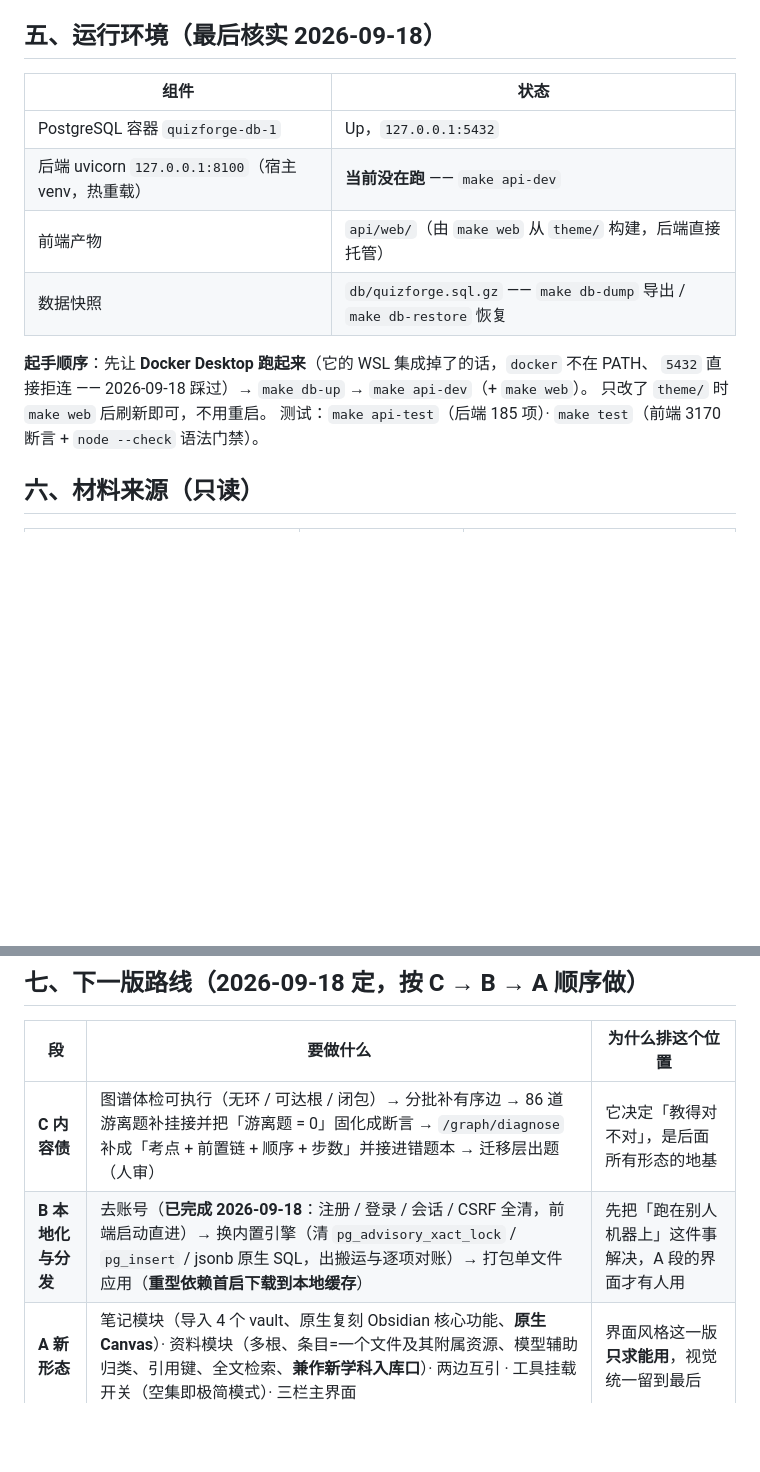
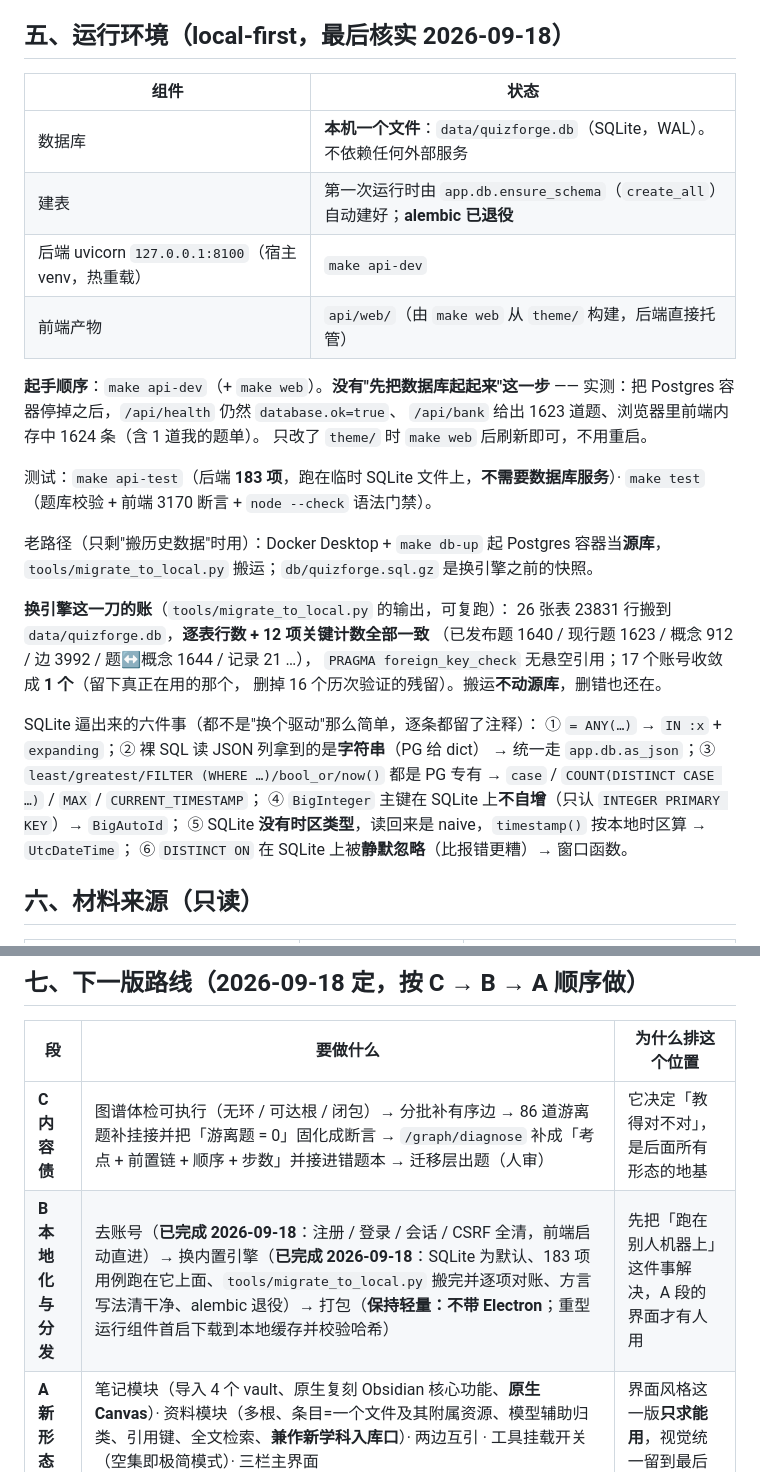
Before and after one commit to random25160765-collab/QuizForge, a Markdown page: docs/STATUS.md, 2 parts joined by grey strips. GitHub-like rendering; blank space fills up the shorter version.

Commit message:
docs(status): 运行环境改成 local-first，补搬运对账与方言清单
顺手把打包要求写进 B 段那一行：**保持轻量，不带 Electron**。

```diff
--- a/docs/STATUS.md
+++ b/docs/STATUS.md
@@ -63,19 +63,39 @@
 - 其余弱边：`co_occurs` 2288 · `implements` 12
 - 边的方向约定：`from` 是主动那头 —— `A →(requires) B` 读作「A 是 B 的前置」
 
-## 五、运行环境（最后核实 2026-09-18）
+## 五、运行环境（**local-first**，最后核实 2026-09-18）
 
 | 组件 | 状态 |
 |---|---|
-| PostgreSQL 容器 `quizforge-db-1` | Up，`127.0.0.1:5432` |
-| 后端 uvicorn `127.0.0.1:8100`（宿主 venv，热重载） | **当前没在跑** —— `make api-dev` |
+| 数据库 | **本机一个文件**：`data/quizforge.db`（SQLite，WAL）。不依赖任何外部服务 |
+| 建表 | 第一次运行时由 `app.db.ensure_schema`（`create_all`）自动建好；**alembic 已退役** |
+| 后端 uvicorn `127.0.0.1:8100`（宿主 venv，热重载） | `make api-dev` |
 | 前端产物 | `api/web/`（由 `make web` 从 `theme/` 构建，后端直接托管） |
-| 数据快照 | `db/quizforge.sql.gz` —— `make db-dump` 导出 / `make db-restore` 恢复 |
 
-**起手顺序**：先让 **Docker Desktop 跑起来**（它的 WSL 集成掉了的话，`docker` 不在 PATH、
-`5432` 直接拒连 —— 2026-09-18 踩过）→ `make db-up` → `make api-dev`（+ `make web`）。
+**起手顺序**：`make api-dev`（+ `make web`）。**没有"先把数据库起起来"这一步** ——
+实测：把 Postgres 容器停掉之后，`/api/health` 仍然 `database.ok=true`、
+`/api/bank` 给出 1623 道题、浏览器里前端内存中 1624 条（含 1 道我的题单）。
 只改了 `theme/` 时 `make web` 后刷新即可，不用重启。
-测试：`make api-test`（后端 185 项）· `make test`（前端 3170 断言 + `node --check` 语法门禁）。
+
+测试：`make api-test`（后端 **183 项**，跑在临时 SQLite 文件上，**不需要数据库服务**）·
+`make test`（题库校验 + 前端 3170 断言 + `node --check` 语法门禁）。
+
+老路径（只剩"搬历史数据"时用）：Docker Desktop + `make db-up` 起 Postgres 容器当**源库**，
+`tools/migrate_to_local.py` 搬运；`db/quizforge.sql.gz` 是换引擎之前的快照。
+
+**换引擎这一刀的账**（`tools/migrate_to_local.py` 的输出，可复跑）：
+26 张表 23831 行搬到 `data/quizforge.db`，**逐表行数 + 12 项关键计数全部一致**
+（已发布题 1640 / 现行题 1623 / 概念 912 / 边 3992 / 题↔概念 1644 / 记录 21 …），
+`PRAGMA foreign_key_check` 无悬空引用；17 个账号收敛成 **1 个**（留下真正在用的那个，
+删掉 16 个历次验证的残留）。搬运**不动源库**，删错也还在。
+
+SQLite 逼出来的六件事（都不是"换个驱动"那么简单，逐条都留了注释）：
+① `= ANY(…)` → `IN :x` + `expanding`；② 裸 SQL 读 JSON 列拿到的是**字符串**（PG 给 dict）
+→ 统一走 `app.db.as_json`；③ `least/greatest/FILTER (WHERE …)/bool_or/now()` 都是 PG 专有
+→ `case` / `COUNT(DISTINCT CASE …)` / `MAX` / `CURRENT_TIMESTAMP`；
+④ `BigInteger` 主键在 SQLite 上**不自增**（只认 `INTEGER PRIMARY KEY`）→ `BigAutoId`；
+⑤ SQLite **没有时区类型**，读回来是 naive，`timestamp()` 按本地时区算 → `UtcDateTime`；
+⑥ `DISTINCT ON` 在 SQLite 上被**静默忽略**（比报错更糟）→ 窗口函数。
 
 ## 六、材料来源（只读）
 
@@ -91,7 +111,7 @@
 | 段 | 要做什么 | 为什么排这个位置 |
 |---|---|---|
 | **C 内容债** | 图谱体检可执行（无环 / 可达根 / 闭包）→ 分批补有序边 → 86 道游离题补挂接并把「游离题 = 0」固化成断言 → `/graph/diagnose` 补成「考点 + 前置链 + 顺序 + 步数」并接进错题本 → 迁移层出题（人审） | 它决定「教得对不对」，是后面所有形态的地基 |
-| **B 本地化与分发** | 去账号（**已完成 2026-09-18**：注册 / 登录 / 会话 / CSRF 全清，前端启动直进）→ 换内置引擎（清 `pg_advisory_xact_lock` / `pg_insert` / jsonb 原生 SQL，出搬运与逐项对账）→ 打包单文件应用（**重型依赖首启下载到本地缓存**） | 先把「跑在别人机器上」这件事解决，A 段的界面才有人用 |
+| **B 本地化与分发** | 去账号（**已完成 2026-09-18**：注册 / 登录 / 会话 / CSRF 全清，前端启动直进）→ 换内置引擎（**已完成 2026-09-18**：SQLite 为默认、183 项用例跑在它上面、`tools/migrate_to_local.py` 搬完并逐项对账、方言写法清干净、alembic 退役）→ 打包（**保持轻量：不带 Electron**；重型运行组件首启下载到本地缓存并校验哈希） | 先把「跑在别人机器上」这件事解决，A 段的界面才有人用 |
 | **A 新形态** | 笔记模块（导入 4 个 vault、原生复刻 Obsidian 核心功能、**原生 Canvas**）· 资料模块（多根、条目=一个文件及其附属资源、模型辅助归类、引用键、全文检索、**兼作新学科入库口**）· 两边互引 · 工具挂载开关（空集即极简模式）· 三栏主界面 | 界面风格这一版**只求能用**，视觉统一留到最后 |
 
 完整计划（含取舍与文件清单）在计划里；`draft/c.md` 是方向决策，`draft/cc.md` 是内容债报告。
```
